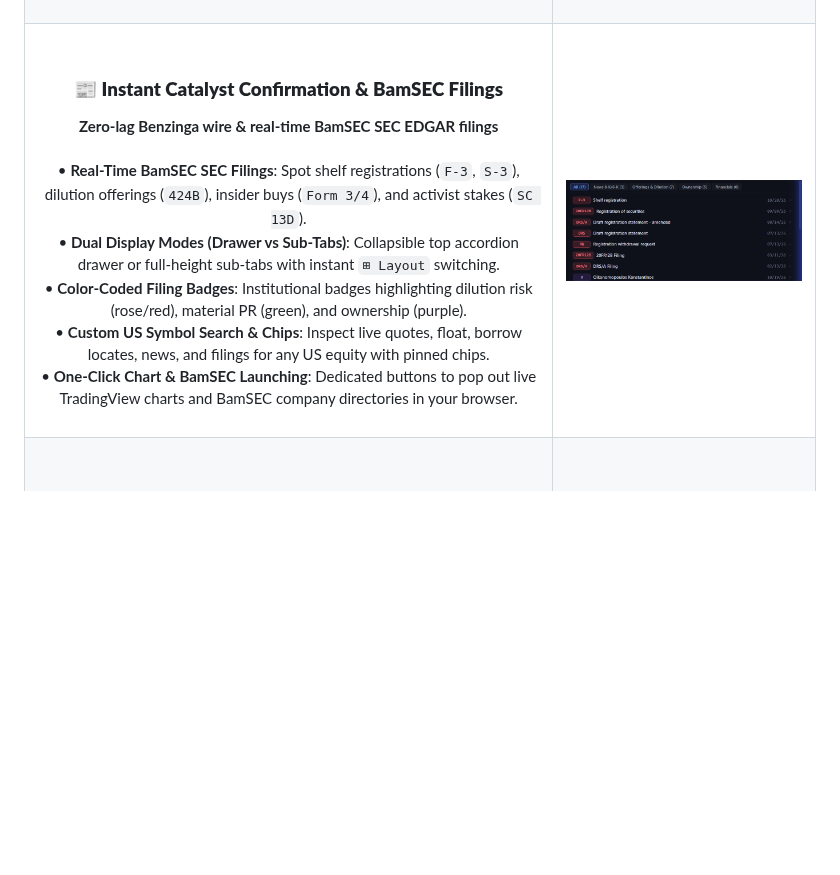
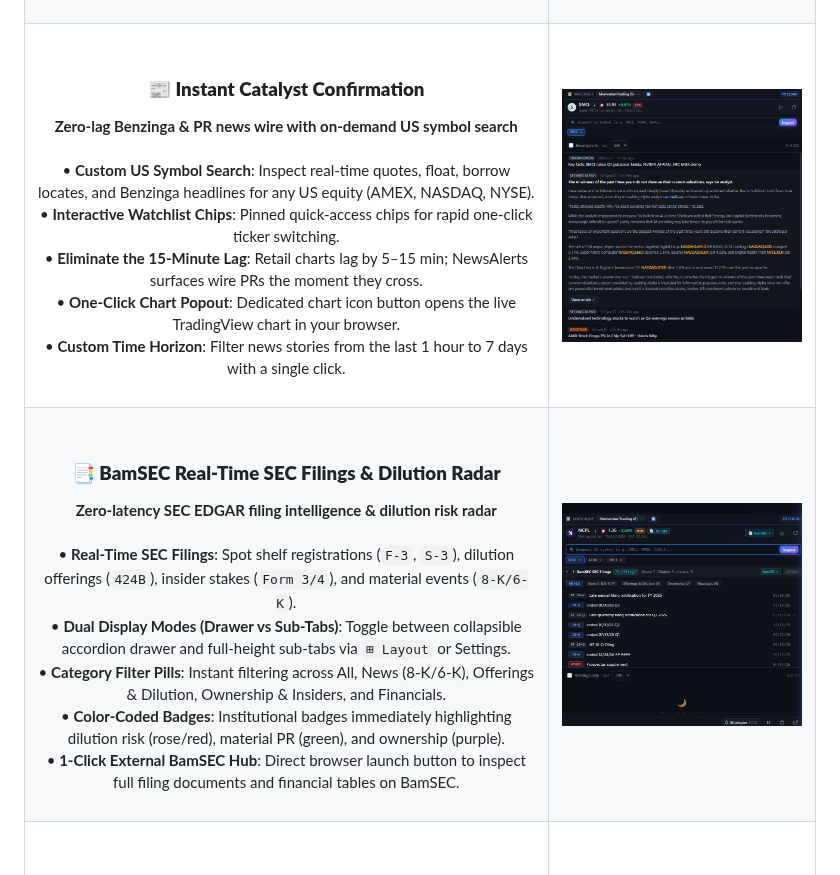
Before and after one commit to mlgitdev/NewsAlerts, a Markdown page: README.md, the part around one of its changes. GitHub-like rendering; pictures changed too: docs/img/bamsec.png (added), docs/img/news.png; blank space fills up the shorter version.

```diff
--- a/README.md
+++ b/README.md
@@ -62,7 +63,8 @@ Active momentum day trading requires spotting low-float runners the split second
 | <div align="center"><br><h3><b>🚫 Broker Closing-Only & Banned Stock Filter</b></h3><b>1-click blacklist to eliminate un-tradeable broker stocks</b><br><br>• <b>Topbar Interactive Filter Pill</b>: Toggle <code>[🚫 Banned: ON / OFF]</code> on the top header to instantly hide blacklisted stocks across Screener and Tape.<br>• <b>1-Click Blacklist Buttons</b>: Click <code>🚫</code> directly beside tickers in Screener rows, Tape cards, and News header.<br>• <b>Dedicated Settings Manager</b>: Interactive chips with <code>✕</code> removal, manual <code>+ Add Symbol</code> input bar, and clear all.<br>• <b>Alert Suppression</b>: Automatic suppression of audio chimes and Telegram alerts for banned tickers.<br><br></div> | <a href="docs/img/banned_stocks.png"><img src="docs/img/banned_stocks.png" alt="Banned Stocks Filter Settings" width="460" /></a> |
 | <div align="center"><br><h3><b>⚙️ Interactive Strategy Builder</b></h3><b>Custom trading strategy engine with live rule editing</b><br><br>• <b>Add Custom Strategies</b>: Click <code>+ Add Strategy</code> to define custom float bounds, relative volume, price, and velocity windows.<br>• <b>Multiple Trigger Types</b>: Choose between <code>New HOD</code>, <code>52w Breakout</code>, or <code>Up X% in N min</code> surges.<br>• <b>Family Classification</b>: Tag strategies as Low Float, Med Float, Large Cap, Squeeze, or Custom.<br>• <b>Inline Preset Sync</b>: Instant <code>💾 Export</code> and <code>📂 Import</code> buttons right in the strategies table.<br><br></div> | <a href="docs/img/strategy_builder.png"><img src="docs/img/strategy_builder.png" alt="Interactive Strategy Builder" width="460" /></a> |
 | <div align="center"><br><h3><b>💾 Backup & Strategy Sync Center</b></h3><b>Full terminal disaster recovery and strategy distribution</b><br><br>• <b>Full Application Backup</b>: Export complete terminal state (screeners, sound alerts, hotkeys, tape universe) into portable JSON.<br>• <b>Tape Strategies Only Sync</b>: Share tactical strategy configurations independently with trading partners.<br>• <b>Factory Reset Safeguard</b>: One-click restore back to factory defaults while securely preserving secret keys.<br><br></div> | <a href="docs/img/backup_sync.png"><img src="docs/img/backup_sync.png" alt="Configuration Backup and Sync" width="460" /></a> |
-| <div align="center"><br><h3><b>📰 Instant Catalyst Confirmation & BamSEC Filings</b></h3><b>Zero-lag Benzinga wire & real-time BamSEC SEC EDGAR filings</b><br><br>• <b>Real-Time BamSEC SEC Filings</b>: Spot shelf registrations (<code>F-3</code>, <code>S-3</code>), dilution offerings (<code>424B</code>), insider buys (<code>Form 3/4</code>), and activist stakes (<code>SC 13D</code>).<br>• <b>Dual Display Modes (Drawer vs Sub-Tabs)</b>: Collapsible top accordion drawer or full-height sub-tabs with instant <code>⊞ Layout</code> switching.<br>• <b>Color-Coded Filing Badges</b>: Institutional badges highlighting dilution risk (rose/red), material PR (green), and ownership (purple).<br>• <b>Custom US Symbol Search & Chips</b>: Inspect live quotes, float, borrow locates, news, and filings for any US equity with pinned chips.<br>• <b>One-Click Chart & BamSEC Launching</b>: Dedicated buttons to pop out live TradingView charts and BamSEC company directories in your browser.<br><br></div> | <a href="docs/img/news.png"><img src="docs/img/news.png" alt="Catalyst News Wire & BamSEC Filings" width="460" /></a> |
+| <div align="center"><br><h3><b>📰 Instant Catalyst Confirmation</b></h3><b>Zero-lag Benzinga & PR news wire with on-demand US symbol search</b><br><br>• <b>Custom US Symbol Search</b>: Inspect real-time quotes, float, borrow locates, and Benzinga headlines for any US equity (AMEX, NASDAQ, NYSE).<br>• <b>Interactive Watchlist Chips</b>: Pinned quick-access chips for rapid one-click ticker switching.<br>• <b>Eliminate the 15-Minute Lag</b>: Retail charts lag by 5–15 min; NewsAlerts surfaces wire PRs the moment they cross.<br>• <b>One-Click Chart Popout</b>: Dedicated chart icon button opens the live TradingView chart in your browser.<br>• <b>Custom Time Horizon</b>: Filter news stories from the last 1 hour to 7 days with a single click.<br><br></div> | <a href="docs/img/news.png"><img src="docs/img/news.png" alt="Catalyst News Wire" width="460" /></a> |
+| <div align="center"><br><h3><b>📑 BamSEC Real-Time SEC Filings & Dilution Radar</b></h3><b>Zero-latency SEC EDGAR filing intelligence & dilution risk radar</b><br><br>• <b>Real-Time SEC Filings</b>: Spot shelf registrations (<code>F-3</code>, <code>S-3</code>), dilution offerings (<code>424B</code>), insider stakes (<code>Form 3/4</code>), and material events (<code>8-K/6-K</code>).<br>• <b>Dual Display Modes (Drawer vs Sub-Tabs)</b>: Toggle between collapsible accordion drawer and full-height sub-tabs via <code>⊞ Layout</code> or Settings.<br>• <b>Category Filter Pills</b>: Instant filtering across All, News (8-K/6-K), Offerings & Dilution, Ownership & Insiders, and Financials.<br>• <b>Color-Coded Badges</b>: Institutional badges immediately highlighting dilution risk (rose/red), material PR (green), and ownership (purple).<br>• <b>1-Click External BamSEC Hub</b>: Direct browser launch button to inspect full filing documents and financial tables on BamSEC.<br><br></div> | <a href="docs/img/bamsec.png"><img src="docs/img/bamsec.png" alt="BamSEC Real-Time SEC Filings" width="460" /></a> |
 | <div align="center"><br><h3><b>🩳 Institutional Short Borrow Locates</b></h3><b>Real-time broker-grade locate availability and short squeeze detection</b><br><br>• <b>Alpaca Market Integration</b>: Direct broker locate feeds for real-time borrow availability.<br>• <b>Color-Coded Status</b>: Instant <code>ETB</code> (Easy), <code>HTB</code> (Hard), and <code>NO BORROW</code> badges.<br>• <b>Short Squeeze Edge</b>: Identify short-squeeze candidates instantly before volume cascades.<br><br></div> | <a href="docs/img/borrow.png"><img src="docs/img/borrow.png" alt="Short Borrow Settings" width="460" /></a> |
 | <div align="center"><br><h3><b>📲 Instant Telegram Push Alerts</b></h3><b>Sub-second mobile & desktop DM delivery when momentum triggers fire</b><br><br>• <b>Live Push Alerts</b>: Instant Telegram direct notifications with strategy triggers and volume surges.<br>• <b>Comprehensive Ticker Stats</b>: Symbol, Price, % Change, Volume, Float, and Borrow status in every alert.<br>• <b>One-Click Chart Linking</b>: Instant direct link to TradingView chart for rapid execution.<br><br></div> | <a href="docs/img/telegram_alerts.png"><img src="docs/img/telegram_alerts.png" alt="Telegram Push Notifications" width="460" /></a> |
 | <div align="center"><br><h3><b>📋 TradingView Watchlist Sync & Quick-Add</b></h3><b>Seamless cloud watchlist synchronization & 1-click symbol adding</b><br><br>• <b>Dynamic Watchlist Bar</b>: Integrated selector bar docked directly above the News pane with list dropdown and on-demand sync (<code>🔄</code>).<br>• <b>1-Click Quick-Add (<code>+</code>) Buttons</b>: Embedded next to tickers in Screener rows, Tape prints, and News header.<br>• <b>3-Second Visual Flickering Feedback</b>: Silent green flickering glow (<code>✓</code>) on add/existing symbol; red flickering glow (<code>✕</code>) with toast alert on failure.<br>• <b>Institutional Formatting</b>: Automatic exchange qualification (e.g. <code>NCPL</code> &rarr; <code>NASDAQ:NCPL</code>) before cloud push.<br><br></div> | <a href="docs/img/watchlist_sync.png"><img src="docs/img/watchlist_sync.png" alt="TradingView Watchlist Sync" width="460" /></a> |
```
Also changed, not shown: other parts of README.md (+1 -0 lines), assets/hero.jpg, assets/social_preview.png, docs/img/terminal.png, web/img/hero.jpg, 1 other file.
